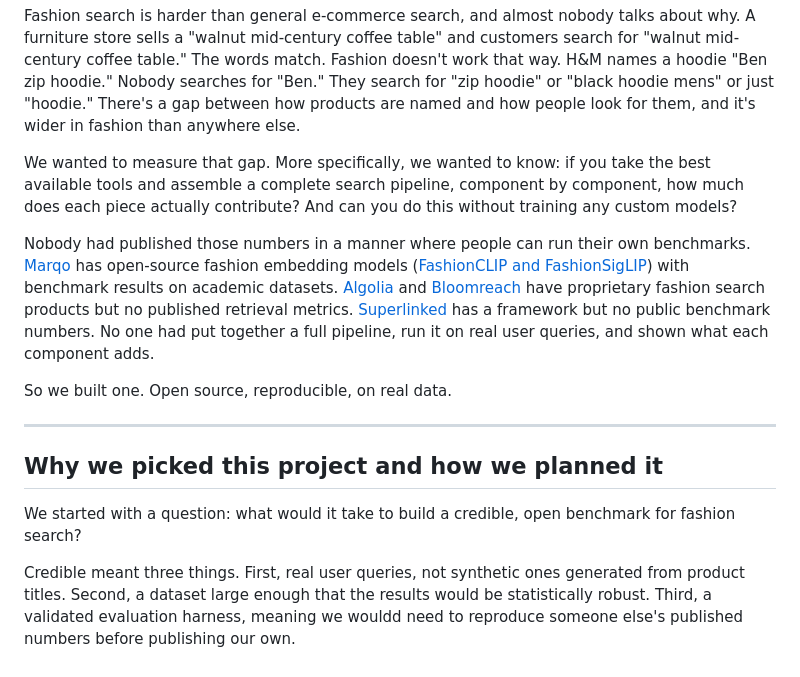
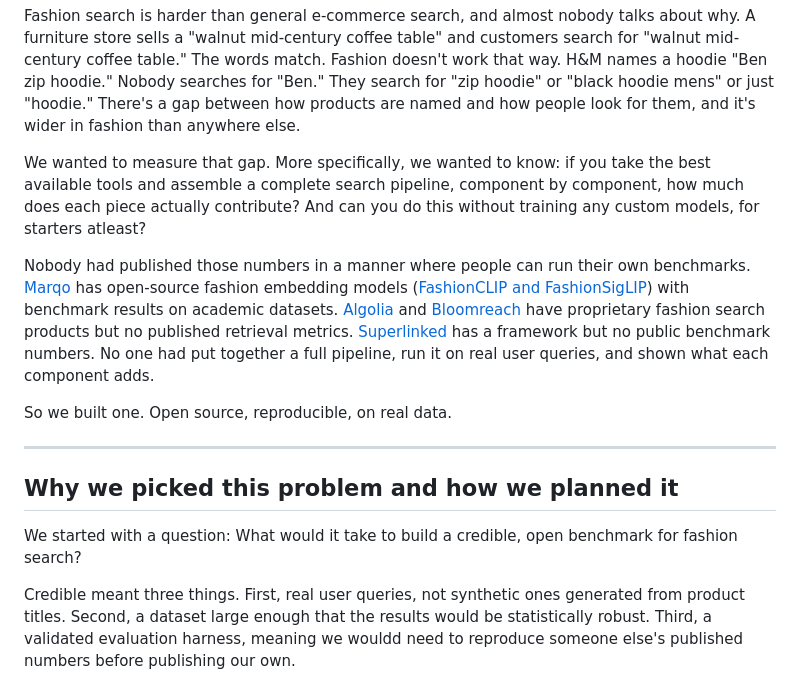
Before and after one commit to hopit-ai/Moda, a Markdown page: blog_post.md, the part around the change. Drawn GitHub-style.

```diff
--- a/blog_post.md
+++ b/blog_post.md
@@ -8,7 +8,7 @@ If you search "navy summer dress" on most fashion sites, you'll get results that
 
 Fashion search is harder than general e-commerce search, and almost nobody talks about why. A furniture store sells a "walnut mid-century coffee table" and customers search for "walnut mid-century coffee table." The words match. Fashion doesn't work that way. H&M names a hoodie "Ben zip hoodie." Nobody searches for "Ben." They search for "zip hoodie" or "black hoodie mens" or just "hoodie." There's a gap between how products are named and how people look for them, and it's wider in fashion than anywhere else.
 
-We wanted to measure that gap. More specifically, we wanted to know: if you take the best available tools and assemble a complete search pipeline, component by component, how much does each piece actually contribute? And can you do this without training any custom models?
+We wanted to measure that gap. More specifically, we wanted to know: if you take the best available tools and assemble a complete search pipeline, component by component, how much does each piece actually contribute? And can you do this without training any custom models, for starters atleast?
 
 Nobody had published those numbers in a manner where people can run their own benchmarks. [Marqo](https://www.marqo.ai/) has open-source fashion embedding models ([FashionCLIP and FashionSigLIP](https://github.com/marqo-ai/marqo-FashionCLIP)) with benchmark results on academic datasets. [Algolia](https://www.algolia.com/) and [Bloomreach](https://www.bloomreach.com/) have proprietary fashion search products but no published retrieval metrics. [Superlinked](https://superlinked.com/) has a framework but no public benchmark numbers. No one had put together a full pipeline, run it on real user queries, and shown what each component adds.
 
@@ -16,9 +16,9 @@ So we built one. Open source, reproducible, on real data.
 
 ---
 
-## Why we picked this project and how we planned it
+## Why we picked this problem and how we planned it
 
-We started with a question: what would it take to build a credible, open benchmark for fashion search?
+We started with a question: What would it take to build a credible, open benchmark for fashion search?
 
 Credible meant three things. First, real user queries, not synthetic ones generated from product titles. Second, a dataset large enough that the results would be statistically robust. Third, a validated evaluation harness, meaning we wouldd need to reproduce someone else's published numbers before publishing our own.
 
```
